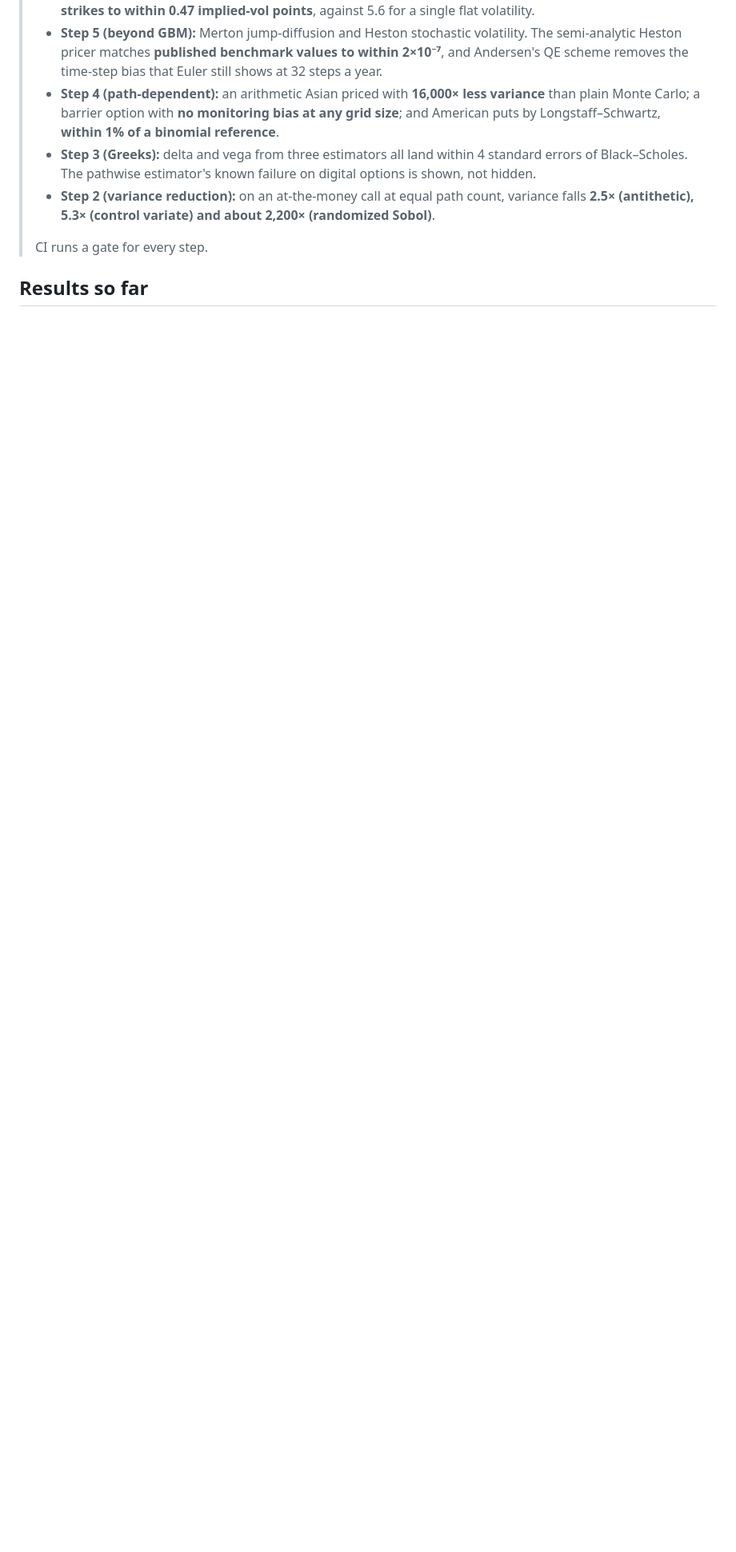
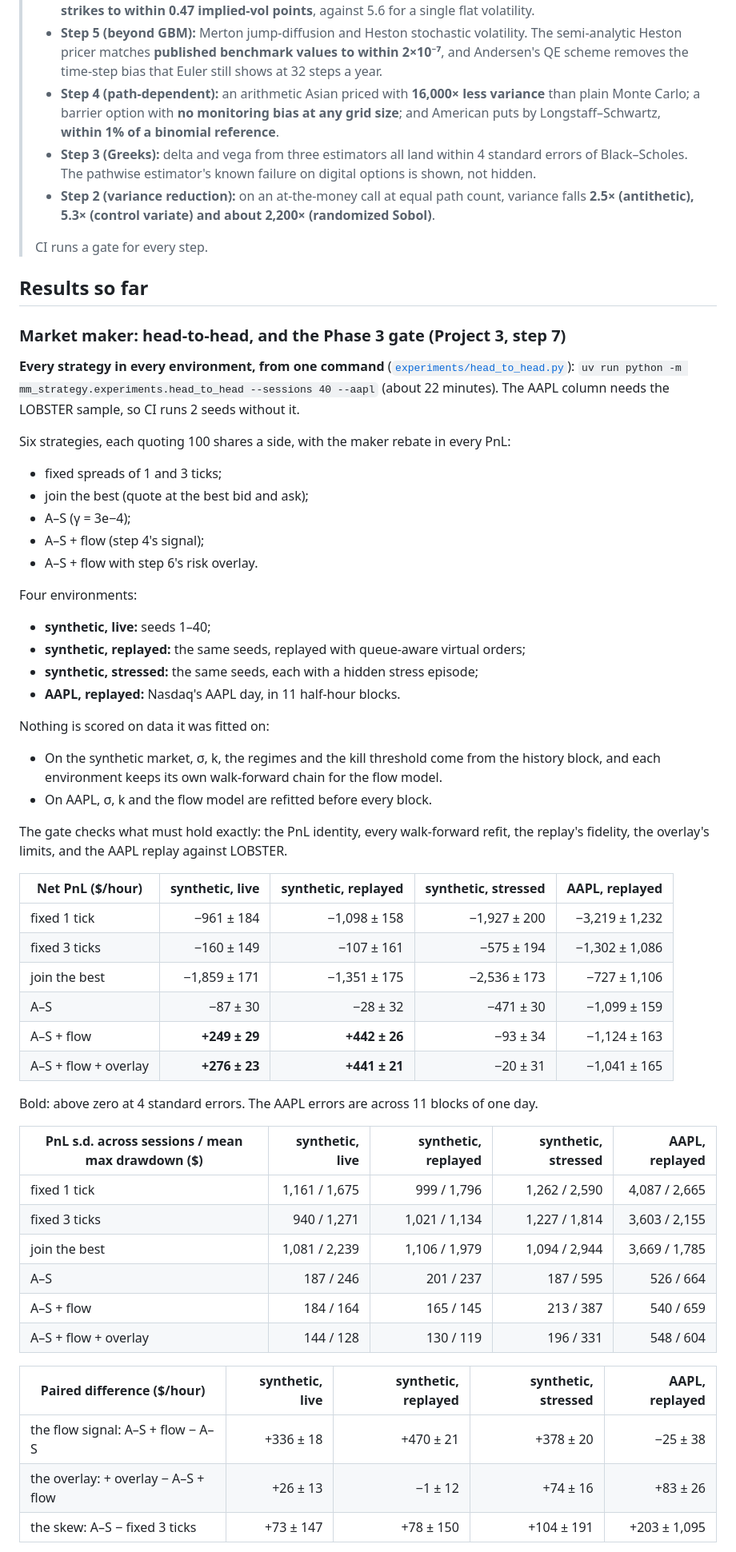
Before and after one commit to naqi-zaidi/quant-stack, a Markdown page: README.md, the part around one of its changes. Shown at 80% size. GitHub-like rendering; blank space fills up the shorter version.

Commit message:
Project 3 step 7: head-to-head of every strategy in every environment, walk-forward; Phase 3 gate met on the calm synthetic market, not under stress or on AAPL

```diff
--- a/README.md
+++ b/README.md
@@ -34,3 +35,52 @@
 
 ## Results so far
 
+### Market maker: head-to-head, and the Phase 3 gate (Project 3, step 7)
+
+**Every strategy in every environment, from one command** ([`experiments/head_to_head.py`](mm_strategy/experiments/head_to_head.py)): `uv run python -m mm_strategy.experiments.head_to_head --sessions 40 --aapl` (about 22 minutes). The AAPL column needs the LOBSTER sample, so CI runs 2 seeds without it.
+
+Six strategies, each quoting 100 shares a side, with the maker rebate in every PnL:
+- fixed spreads of 1 and 3 ticks;
+- join the best (quote at the best bid and ask);
+- A–S (γ = 3e−4);
+- A–S + flow (step 4's signal);
+- A–S + flow with step 6's risk overlay.
+
+Four environments:
+- **synthetic, live:** seeds 1–40;
+- **synthetic, replayed:** the same seeds, replayed with queue-aware virtual orders;
+- **synthetic, stressed:** the same seeds, each with a hidden stress episode;
+- **AAPL, replayed:** Nasdaq's AAPL day, in 11 half-hour blocks.
+
+Nothing is scored on data it was fitted on:
+- On the synthetic market, σ, k, the regimes and the kill threshold come from the history block, and each environment keeps its own walk-forward chain for the flow model.
+- On AAPL, σ, k and the flow model are refitted before every block.
+
+The gate checks what must hold exactly: the PnL identity, every walk-forward refit, the replay's fidelity, the overlay's limits, and the AAPL replay against LOBSTER.
+
+| Net PnL ($/hour) | synthetic, live | synthetic, replayed | synthetic, stressed | AAPL, replayed |
+|---|---:|---:|---:|---:|
+| fixed 1 tick | −961 ± 184 | −1,098 ± 158 | −1,927 ± 200 | −3,219 ± 1,232 |
+| fixed 3 ticks | −160 ± 149 | −107 ± 161 | −575 ± 194 | −1,302 ± 1,086 |
+| join the best | −1,859 ± 171 | −1,351 ± 175 | −2,536 ± 173 | −727 ± 1,106 |
+| A–S | −87 ± 30 | −28 ± 32 | −471 ± 30 | −1,099 ± 159 |
+| A–S + flow | **+249 ± 29** | **+442 ± 26** | −93 ± 34 | −1,124 ± 163 |
+| A–S + flow + overlay | **+276 ± 23** | **+441 ± 21** | −20 ± 31 | −1,041 ± 165 |
+
+Bold: above zero at 4 standard errors. The AAPL errors are across 11 blocks of one day.
+
+| PnL s.d. across sessions / mean max drawdown ($) | synthetic, live | synthetic, replayed | synthetic, stressed | AAPL, replayed |
+|---|---:|---:|---:|---:|
+| fixed 1 tick | 1,161 / 1,675 | 999 / 1,796 | 1,262 / 2,590 | 4,087 / 2,665 |
+| fixed 3 ticks | 940 / 1,271 | 1,021 / 1,134 | 1,227 / 1,814 | 3,603 / 2,155 |
+| join the best | 1,081 / 2,239 | 1,106 / 1,979 | 1,094 / 2,944 | 3,669 / 1,785 |
+| A–S | 187 / 246 | 201 / 237 | 187 / 595 | 526 / 664 |
+| A–S + flow | 184 / 164 | 165 / 145 | 213 / 387 | 540 / 659 |
+| A–S + flow + overlay | 144 / 128 | 130 / 119 | 196 / 331 | 548 / 604 |
+
+| Paired difference ($/hour) | synthetic, live | synthetic, replayed | synthetic, stressed | AAPL, replayed |
+|---|---:|---:|---:|---:|
+| the flow signal: A–S + flow − A–S | +336 ± 18 | +470 ± 21 | +378 ± 20 | −25 ± 38 |
+| the overlay: + overlay − A–S + flow | +26 ± 13 | −1 ± 12 | +74 ± 16 | +83 ± 26 |
+| the skew: A–S − fixed 3 ticks | +73 ± 147 | +78 ± 150 | +104 ± 191 | +203 ± 1,095 |
+
```
Also changed, not shown: other parts of README.md (+17 -4 lines), docs/figures/p3_head_to_head.png (added), 3 other files.
